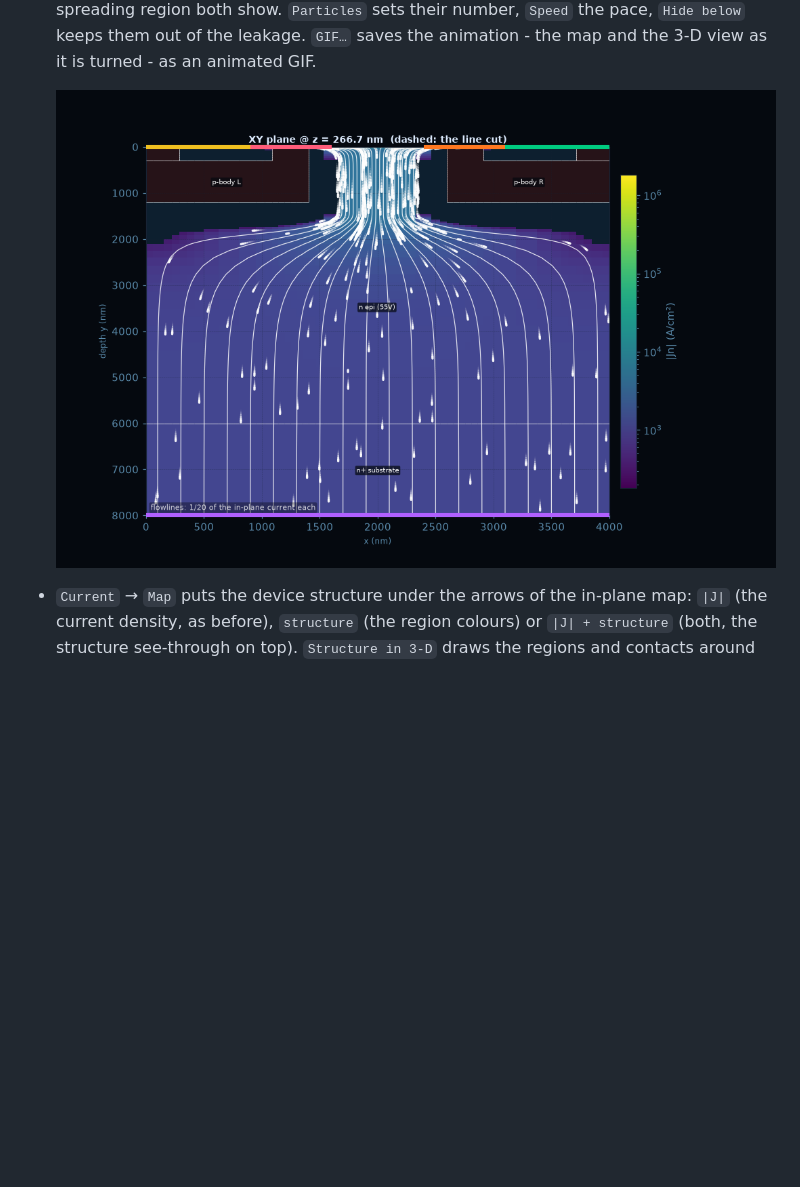
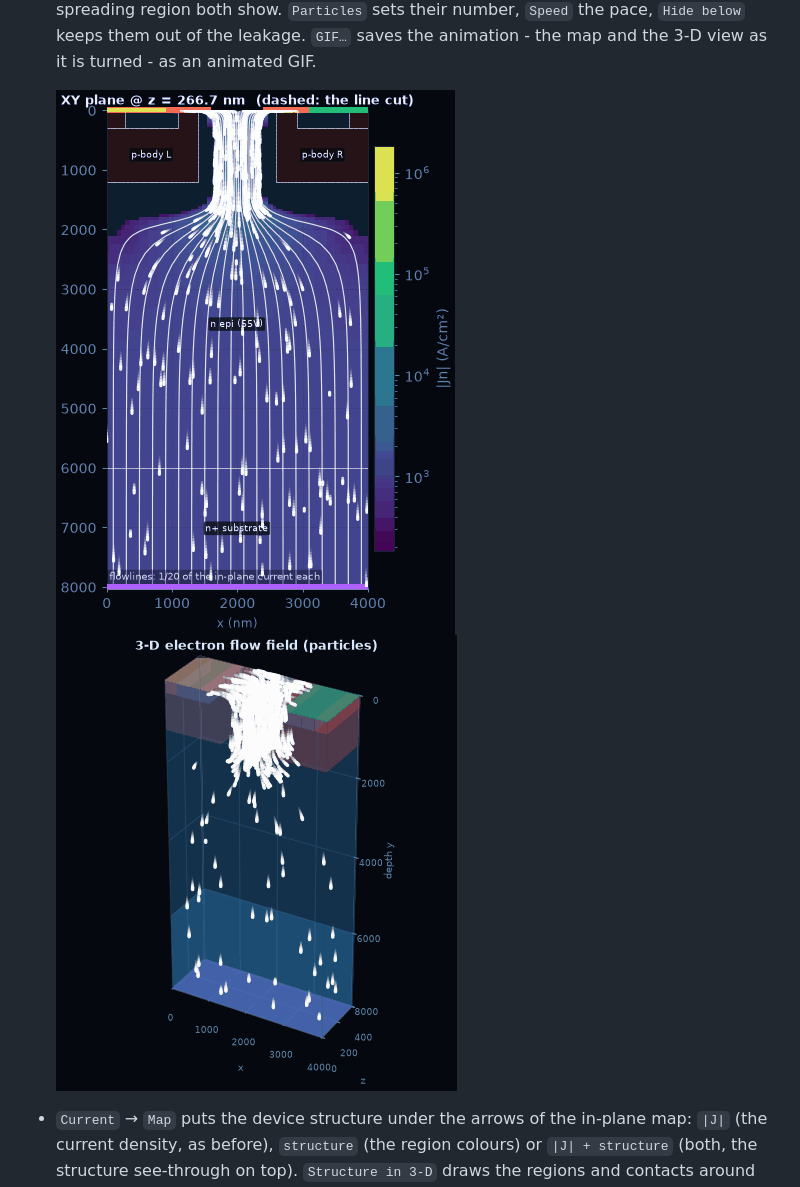
Before and after one commit to kotmariusz/Semiconductor_devices_simulator, a Markdown page: docs/MANUAL.md, the part around the change. GitHub-like rendering; pictures changed too: docs/screenshots/vdmos_flow_2d.gif (added), docs/screenshots/vdmos_flow_3d.gif (added); blank space fills up the shorter version.

```diff
--- a/docs/MANUAL.md
+++ b/docs/MANUAL.md
@@ -159,7 +159,8 @@ View → `WSL: turn maximise into fill screen` switches this off.
   pace, `Hide below` keeps them out of the leakage. `GIF…` saves the
   animation - the map and the 3-D view as it is turned - as an animated GIF.
 
-  ![VDMOS electron flow: flowlines and particles](screenshots/vdmos_flow.png)
+  ![VDMOS electron flow in the map: flowlines and particles](screenshots/vdmos_flow_2d.gif)
+  ![VDMOS electron flow through the 3-D view](screenshots/vdmos_flow_3d.gif)
 * `Current` → `Map` puts the device structure under the arrows of the
   in-plane map: `|J|` (the current density, as before), `structure` (the
   region colours) or `|J| + structure` (both, the structure see-through on
```
Also changed, not shown: CHANGELOG.md (+2 -0 lines), README.md (+4 -0 lines), 1 other file.
